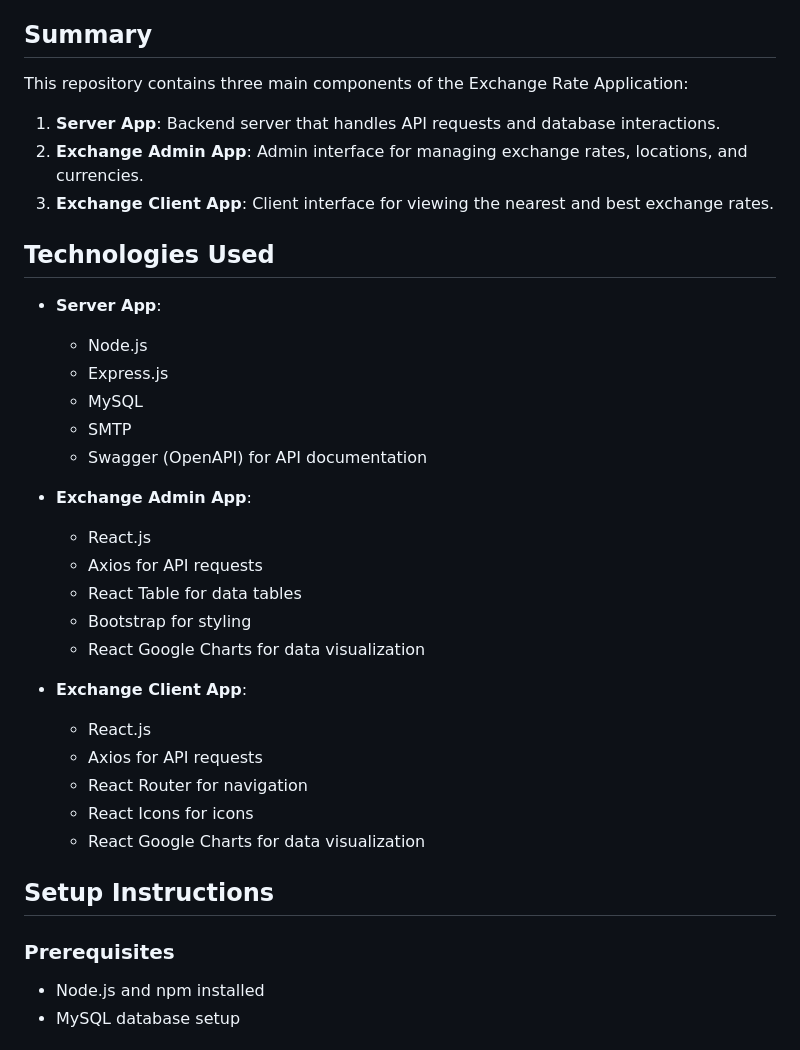
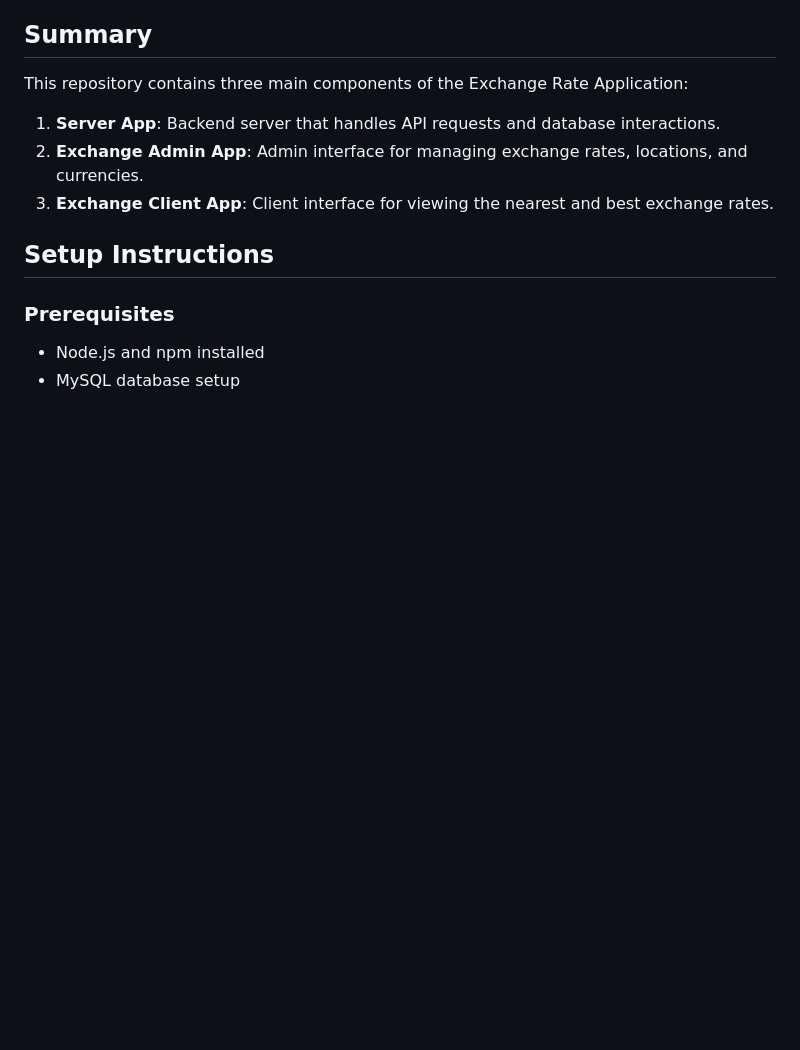
Before and after one commit to BogdanBargaoanu/MoneyStream, a Markdown page: README.md, the part around one of its changes. Drawn GitHub-style; blank space fills up the shorter version.

```diff
--- a/README.md
+++ b/README.md
@@ -21,29 +63,6 @@ This repository contains three main components of the Exchange Rate Application:
 1. **Server App**: Backend server that handles API requests and database interactions.
 2. **Exchange Admin App**: Admin interface for managing exchange rates, locations, and currencies.
 3. **Exchange Client App**: Client interface for viewing the nearest and best exchange rates.
-
-## Technologies Used
-
-- **Server App**:
-  - Node.js
-  - Express.js
-  - MySQL
-  - SMTP
-  - Swagger (OpenAPI) for API documentation
-
-- **Exchange Admin App**:
-  - React.js
-  - Axios for API requests
-  - React Table for data tables
-  - Bootstrap for styling
-  - React Google Charts for data visualization
-
-- **Exchange Client App**:
-  - React.js
-  - Axios for API requests
-  - React Router for navigation
-  - React Icons for icons
-  - React Google Charts for data visualization
 
 ## Setup Instructions
 
```
Also changed, not shown: other parts of README.md (+43 -1 lines).
